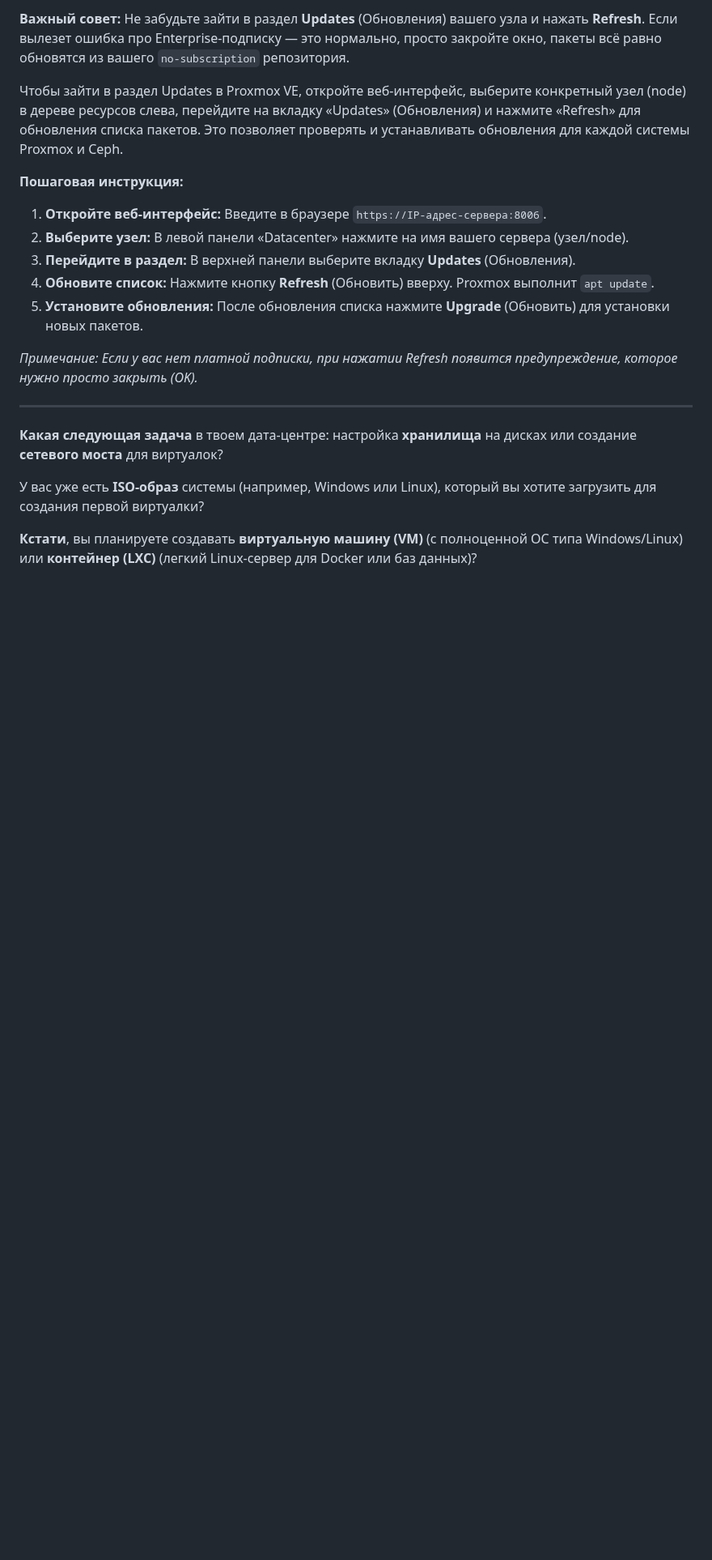
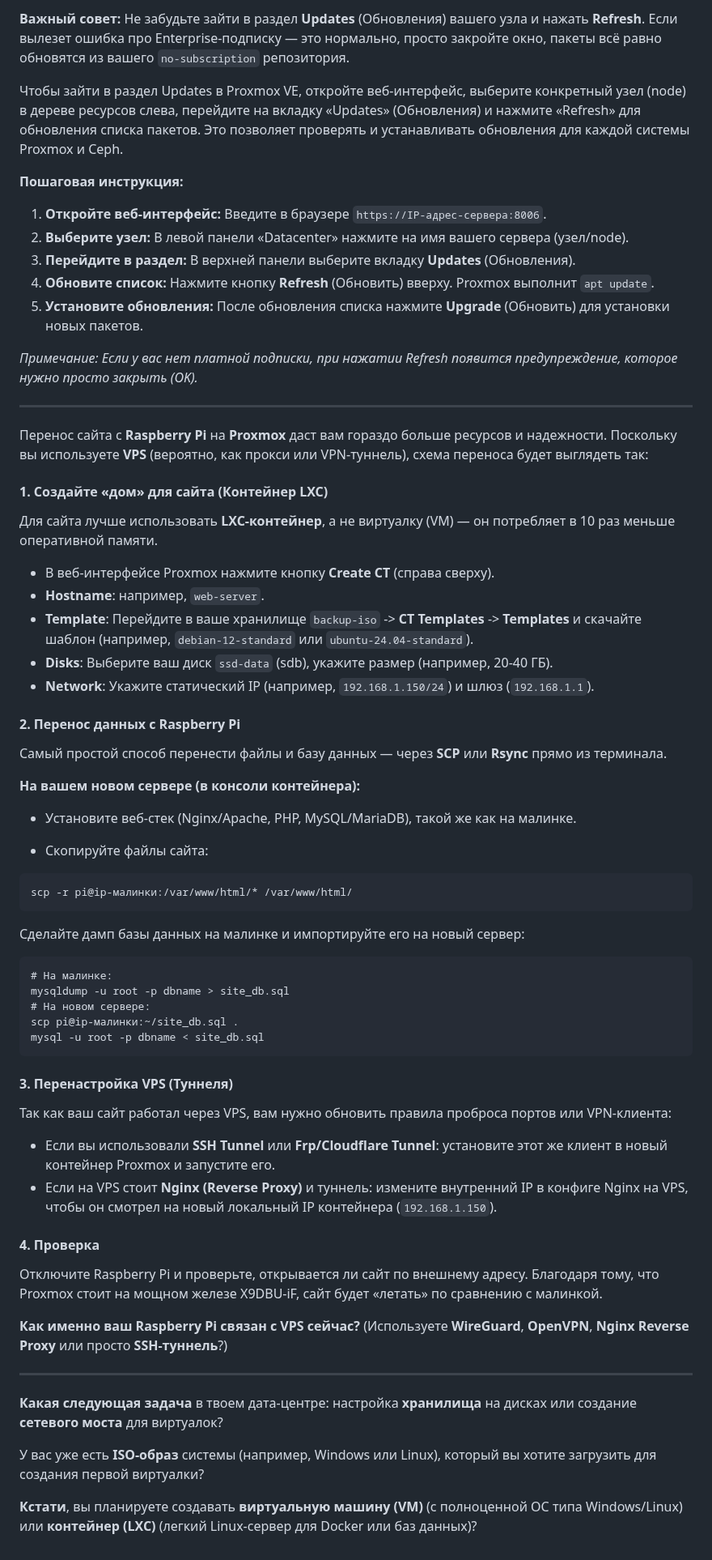
Before and after one commit to yuratokazin/yuratokazin.github.io, a Markdown page: proxmox/README.md, the part around the change. Shown at 81% size. Rendered like a GitHub page; blank space fills up the shorter version.

````diff
--- a/proxmox/README.md
+++ b/proxmox/README.md
@@ -1137,6 +1137,57 @@ sudo apt update && sudo apt dist-upgrade -y
 
 ---
 
+Перенос сайта с **Raspberry Pi** на **Proxmox** даст вам гораздо больше ресурсов и надежности. Поскольку вы используете **VPS** (вероятно, как прокси или VPN-туннель), схема переноса будет выглядеть так:
+
+#### 1. Создайте «дом» для сайта (Контейнер LXC)
+
+Для сайта лучше использовать **LXC-контейнер**, а не виртуалку (VM) — он потребляет в 10 раз меньше оперативной памяти.
+
+- В веб-интерфейсе Proxmox нажмите кнопку **Create CT** (справа сверху).
+- **Hostname**: например, `web-server`.
+- **Template**: Перейдите в ваше хранилище `backup-iso` -> **CT Templates** -> **Templates** и скачайте шаблон (например, `debian-12-standard` или `ubuntu-24.04-standard`).
+- **Disks**: Выберите ваш диск `ssd-data` (sdb), укажите размер (например, 20-40 ГБ).
+- **Network**: Укажите статический IP (например, `192.168.1.150/24`) и шлюз (`192.168.1.1`).
+
+#### 2. Перенос данных с Raspberry Pi
+
+Самый простой способ перенести файлы и базу данных — через **SCP** или **Rsync** прямо из терминала.
+
+**На вашем новом сервере (в консоли контейнера):**
+
+- Установите веб-стек (Nginx/Apache, PHP, MySQL/MariaDB), такой же как на малинке.
+
+- Скопируйте файлы сайта:
+
+```
+scp -r pi@ip-малинки:/var/www/html/* /var/www/html/
+```
+
+Сделайте дамп базы данных на малинке и импортируйте его на новый сервер:
+
+```
+# На малинке:
+mysqldump -u root -p dbname > site_db.sql
+# На новом сервере:
+scp pi@ip-малинки:~/site_db.sql .
+mysql -u root -p dbname < site_db.sql
+```
+
+#### 3. Перенастройка VPS (Туннеля)
+
+Так как ваш сайт работал через VPS, вам нужно обновить правила проброса портов или VPN-клиента:
+
+- Если вы использовали **SSH Tunnel** или **Frp/Cloudflare Tunnel**: установите этот же клиент в новый контейнер Proxmox и запустите его.
+- Если на VPS стоит **Nginx (Reverse Proxy)** и туннель: измените внутренний IP в конфиге Nginx на VPS, чтобы он смотрел на новый локальный IP контейнера (`192.168.1.150`).
+
+#### 4. Проверка
+
+Отключите Raspberry Pi и проверьте, открывается ли сайт по внешнему адресу.  Благодаря тому, что Proxmox стоит на мощном железе X9DBU-iF, сайт будет  «летать» по сравнению с малинкой.
+
+**Как именно ваш Raspberry Pi связан с VPS сейчас?** (Используете **WireGuard**, **OpenVPN**, **Nginx Reverse Proxy** или просто **SSH-туннель**?)
+
+
+---
 
 **Какая следующая задача** в твоем дата-центре: настройка **хранилища** на дисках или создание **сетевого моста** для виртуалок?
 
````
